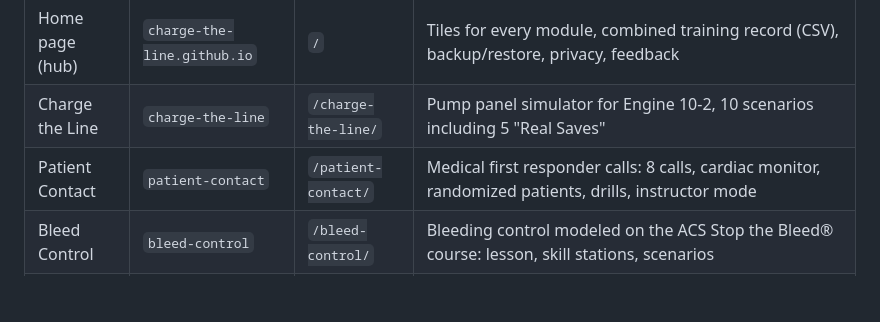
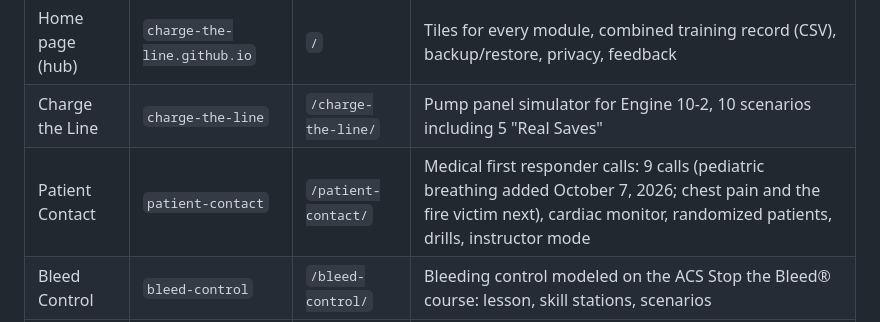
Before and after one commit to charge-the-line/bleed-control, a Markdown page: CLAUDE.md, the part around the change. Drawn GitHub-style; blank space fills up the shorter version.

Commit message:
Briefing: Patient Contact has nine calls (pediatric breathing)
Co-Authored-By: Claude Opus 5.5 <noreply@anthropic.com>
Claude-Session: https://claude.ai/code/session_0186hSxZcGiDxVfAMGxVdS3s

```diff
--- a/CLAUDE.md
+++ b/CLAUDE.md
@@ -24,7 +24,7 @@ The name "Preconnect" was chosen after conflict checks. "Tailboard" was rejected
 |---|---|---|---|
 | Home page (hub) | `charge-the-line.github.io` | `/` | Tiles for every module, combined training record (CSV), backup/restore, privacy, feedback |
 | Charge the Line | `charge-the-line` | `/charge-the-line/` | Pump panel simulator for Engine 10-2, 10 scenarios including 5 "Real Saves" |
-| Patient Contact | `patient-contact` | `/patient-contact/` | Medical first responder calls: 8 calls, cardiac monitor, randomized patients, drills, instructor mode |
+| Patient Contact | `patient-contact` | `/patient-contact/` | Medical first responder calls: 9 calls (pediatric breathing added October 7, 2026; chest pain and the fire victim next), cardiac monitor, randomized patients, drills, instructor mode |
 | Bleed Control | `bleed-control` | `/bleed-control/` | Bleeding control modeled on the ACS Stop the Bleed® course: lesson, skill stations, scenarios |
 | BLS Ready | `bls-ready` | `/bls-ready/` | BLS modeled on the AHA BLS Provider course, 2025 guidelines: lesson, timed skill stations, team scenarios, exam practice |
 | Upwind | `upwind` | `/upwind/` | Hazmat Awareness and Operations modeled on NFPA 470 and the ERG2024 workflow: lesson, drills, incidents with wind, zones and a 4-gas meter (U0 shell live; building) |
```
